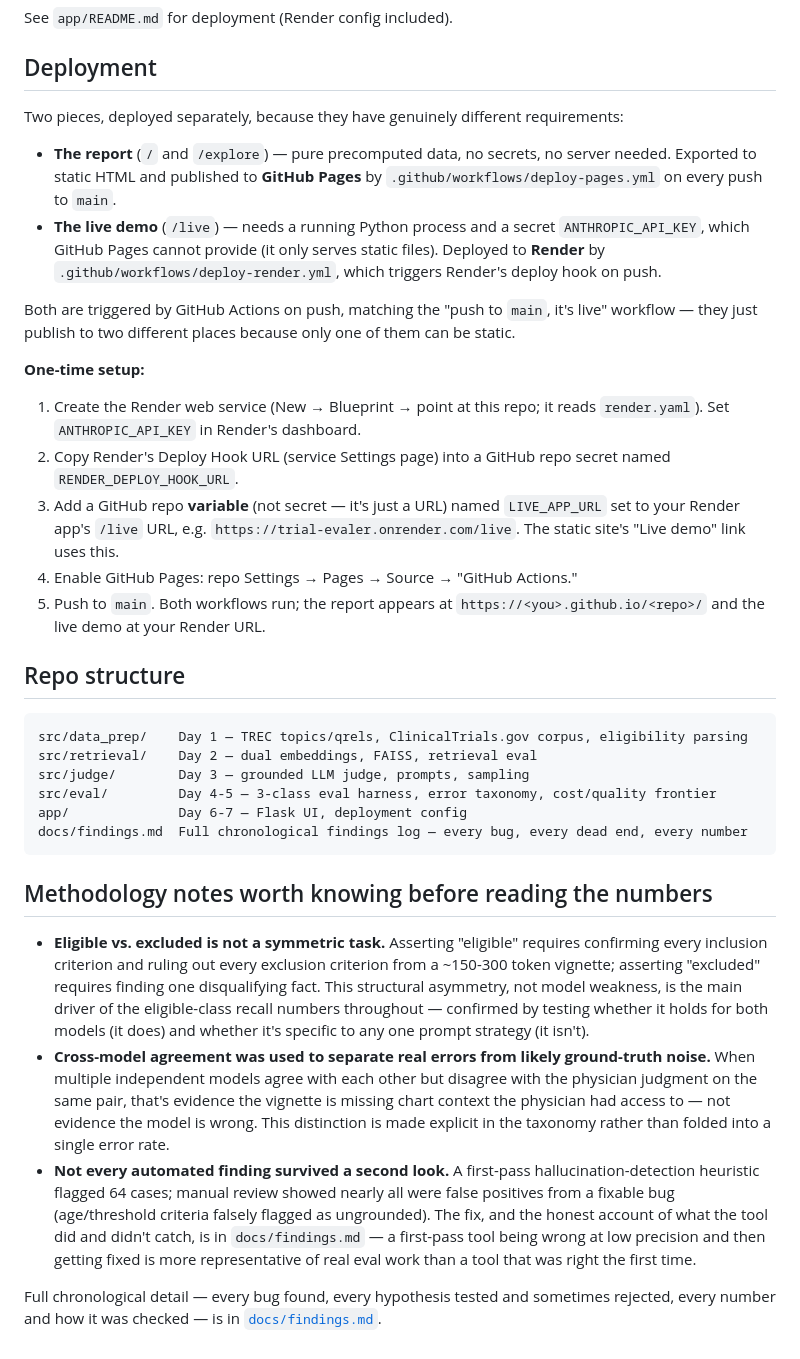
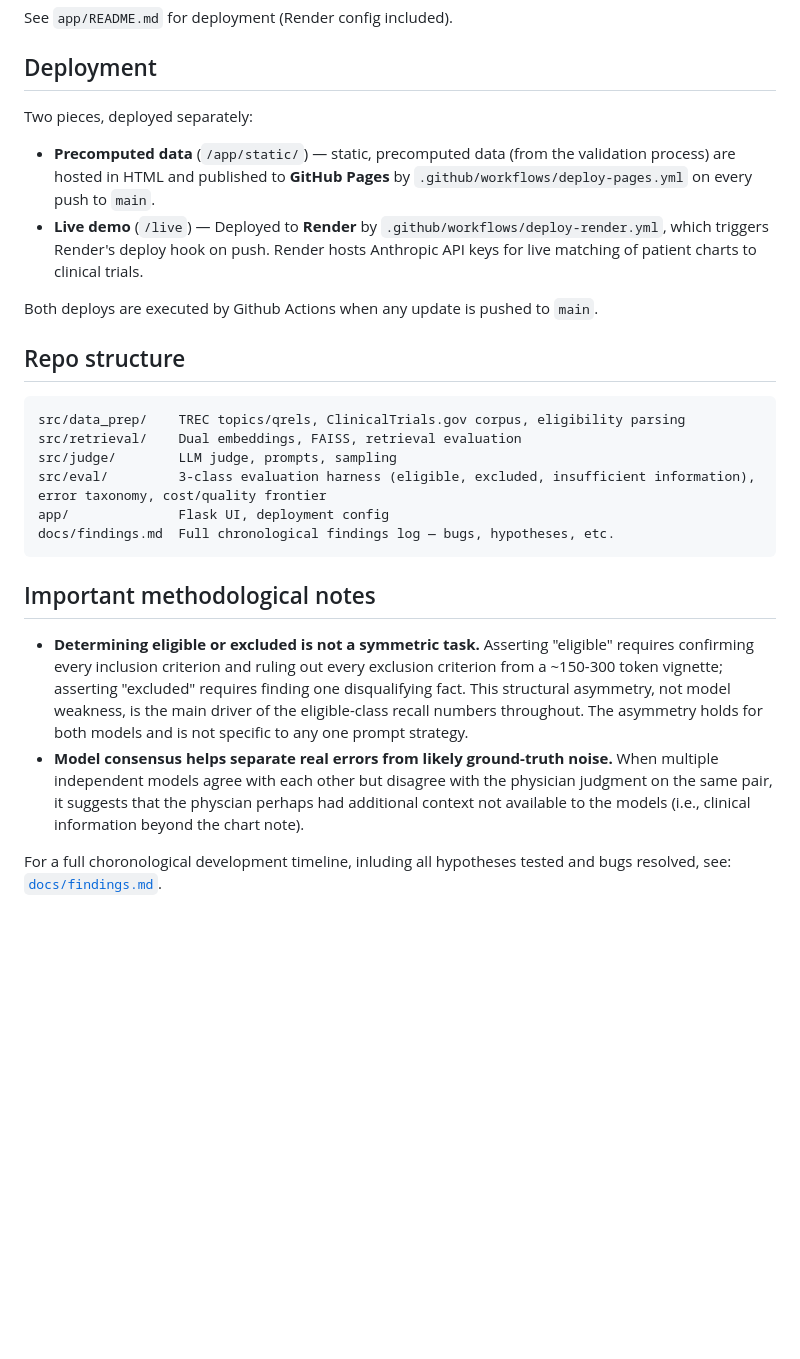
Before and after one commit to tybradf/trial-evaler, a Markdown page: README.md, the part around one of its changes. Drawn GitHub-style; blank space fills up the shorter version.

Commit message:
overhaul readme

````diff
--- a/README.md
+++ b/README.md
@@ -43,45 +46,29 @@ See `app/README.md` for deployment (Render config included).
 
 ## Deployment
 
-Two pieces, deployed separately, because they have genuinely different requirements:
+Two pieces, deployed separately:
 
-- **The report** (`/` and `/explore`) — pure precomputed data, no secrets, no server needed. Exported to
-  static HTML and published to **GitHub Pages** by `.github/workflows/deploy-pages.yml` on every push to
+- **Precomputed data** (`/app/static/`) — static, precomputed data (from the validation process) are hosted in HTML and published to **GitHub Pages** by `.github/workflows/deploy-pages.yml` on every push to
   `main`.
-- **The live demo** (`/live`) — needs a running Python process and a secret `ANTHROPIC_API_KEY`, which GitHub
-  Pages cannot provide (it only serves static files). Deployed to **Render** by
-  `.github/workflows/deploy-render.yml`, which triggers Render's deploy hook on push.
+- **Live demo** (`/live`) — Deployed to **Render** by
+  `.github/workflows/deploy-render.yml`, which triggers Render's deploy hook on push. Render hosts Anthropic API keys for live matching of patient charts to clinical trials.
 
-Both are triggered by GitHub Actions on push, matching the "push to `main`, it's live" workflow — they just
-publish to two different places because only one of them can be static.
-
-**One-time setup:**
-1. Create the Render web service (New → Blueprint → point at this repo; it reads `render.yaml`). Set
-   `ANTHROPIC_API_KEY` in Render's dashboard.
-2. Copy Render's Deploy Hook URL (service Settings page) into a GitHub repo secret named
-   `RENDER_DEPLOY_HOOK_URL`.
-3. Add a GitHub repo **variable** (not secret — it's just a URL) named `LIVE_APP_URL` set to your Render
-   app's `/live` URL, e.g. `https://trial-evaler.onrender.com/live`. The static site's "Live demo" link uses
-   this.
-4. Enable GitHub Pages: repo Settings → Pages → Source → "GitHub Actions."
-5. Push to `main`. Both workflows run; the report appears at `https://<you>.github.io/<repo>/` and the live
-   demo at your Render URL.
+Both deploys are executed by Github Actions when any update is pushed to `main`.
 
 ## Repo structure
 
 ```
-src/data_prep/    Day 1 — TREC topics/qrels, ClinicalTrials.gov corpus, eligibility parsing
-src/retrieval/    Day 2 — dual embeddings, FAISS, retrieval eval
-src/judge/        Day 3 — grounded LLM judge, prompts, sampling
-src/eval/         Day 4-5 — 3-class eval harness, error taxonomy, cost/quality frontier
-app/              Day 6-7 — Flask UI, deployment config
-docs/findings.md  Full chronological findings log — every bug, every dead end, every number
+src/data_prep/    TREC topics/qrels, ClinicalTrials.gov corpus, eligibility parsing
+src/retrieval/    Dual embeddings, FAISS, retrieval evaluation
+src/judge/        LLM judge, prompts, sampling
+src/eval/         3-class evaluation harness (eligible, excluded, insufficient information), error taxonomy, cost/quality frontier
+app/              Flask UI, deployment config
+docs/findings.md  Full chronological findings log — bugs, hypotheses, etc.
 ```
 
-## Methodology notes worth knowing before reading the numbers
+## Important methodological notes
 
-- **Eligible vs. excluded is not a symmetric task.** Asserting "eligible" requires confirming every inclusion criterion and ruling out every exclusion criterion from a ~150-300 token vignette; asserting "excluded" requires finding one disqualifying fact. This structural asymmetry, not model weakness, is the main driver of the eligible-class recall numbers throughout — confirmed by testing whether it holds for both models (it does) and whether it's specific to any one prompt strategy (it isn't).
-- **Cross-model agreement was used to separate real errors from likely ground-truth noise.** When multiple independent models agree with each other but disagree with the physician judgment on the same pair, that's evidence the vignette is missing chart context the physician had access to — not evidence the model is wrong. This distinction is made explicit in the taxonomy rather than folded into a single error rate.
-- **Not every automated finding survived a second look.** A first-pass hallucination-detection heuristic flagged 64 cases; manual review showed nearly all were false positives from a fixable bug (age/threshold criteria falsely flagged as ungrounded). The fix, and the honest account of what the tool did and didn't catch, is in `docs/findings.md` — a first-pass tool being wrong at low precision and then getting fixed is more representative of real eval work than a tool that was right the first time.
+- **Determining eligible or excluded is not a symmetric task.** Asserting "eligible" requires confirming every inclusion criterion and ruling out every exclusion criterion from a ~150-300 token vignette; asserting "excluded" requires finding one disqualifying fact. This structural asymmetry, not model weakness, is the main driver of the eligible-class recall numbers throughout. The asymmetry holds for both models and is not specific to any one prompt strategy.
+- **Model consensus helps separate real errors from likely ground-truth noise.** When multiple independent models agree with each other but disagree with the physician judgment on the same pair, it suggests that the physcian perhaps had additional context not available to the models (i.e., clinical information beyond the chart note).
 
-Full chronological detail — every bug found, every hypothesis tested and sometimes rejected, every number and how it was checked — is in [`docs/findings.md`](docs/findings.md).
+For a full choronological development timeline, inluding all hypotheses tested and bugs resolved, see: [`docs/findings.md`](docs/findings.md).
````
Also changed, not shown: other parts of README.md (+22 -19 lines).
